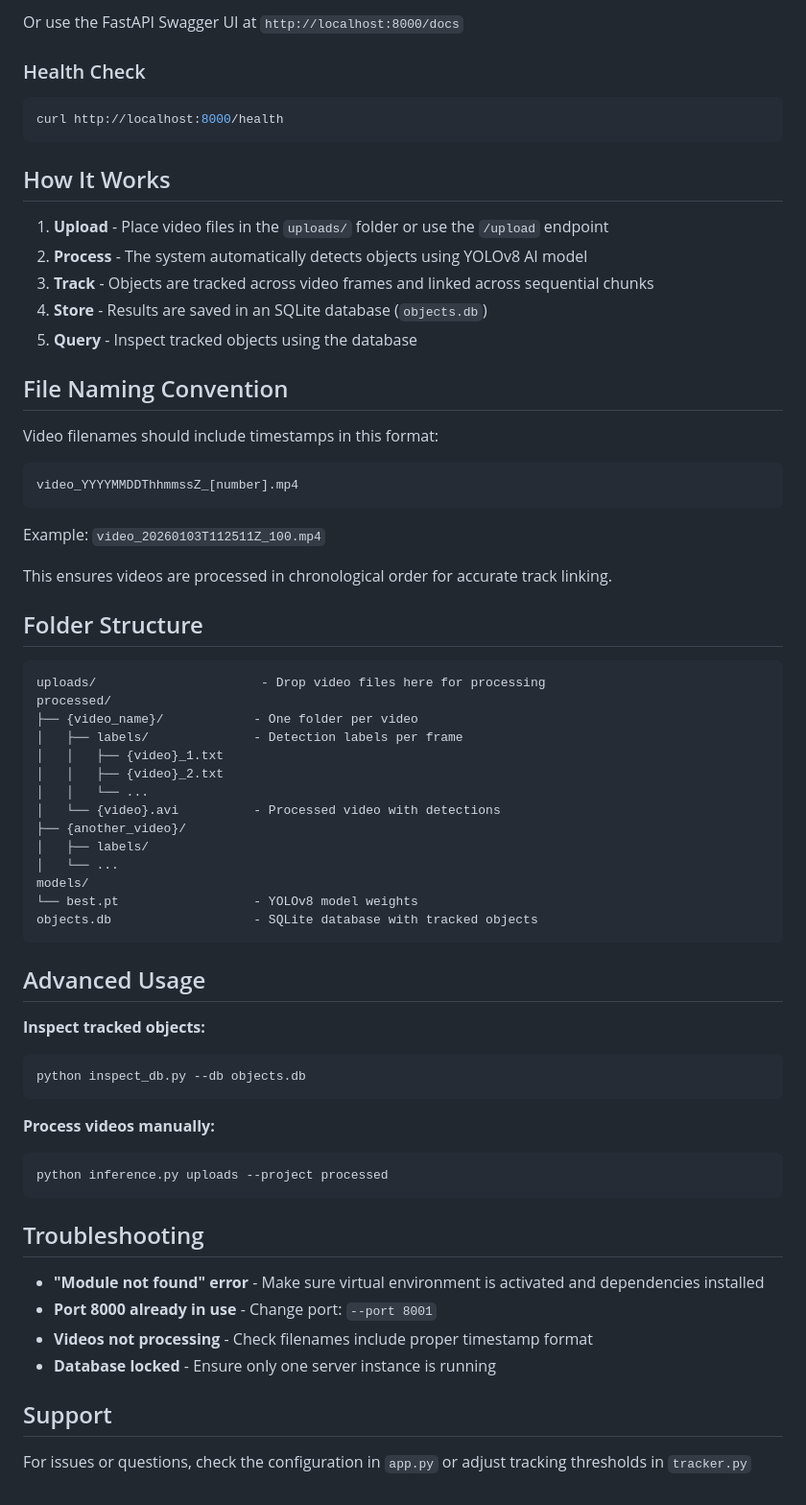
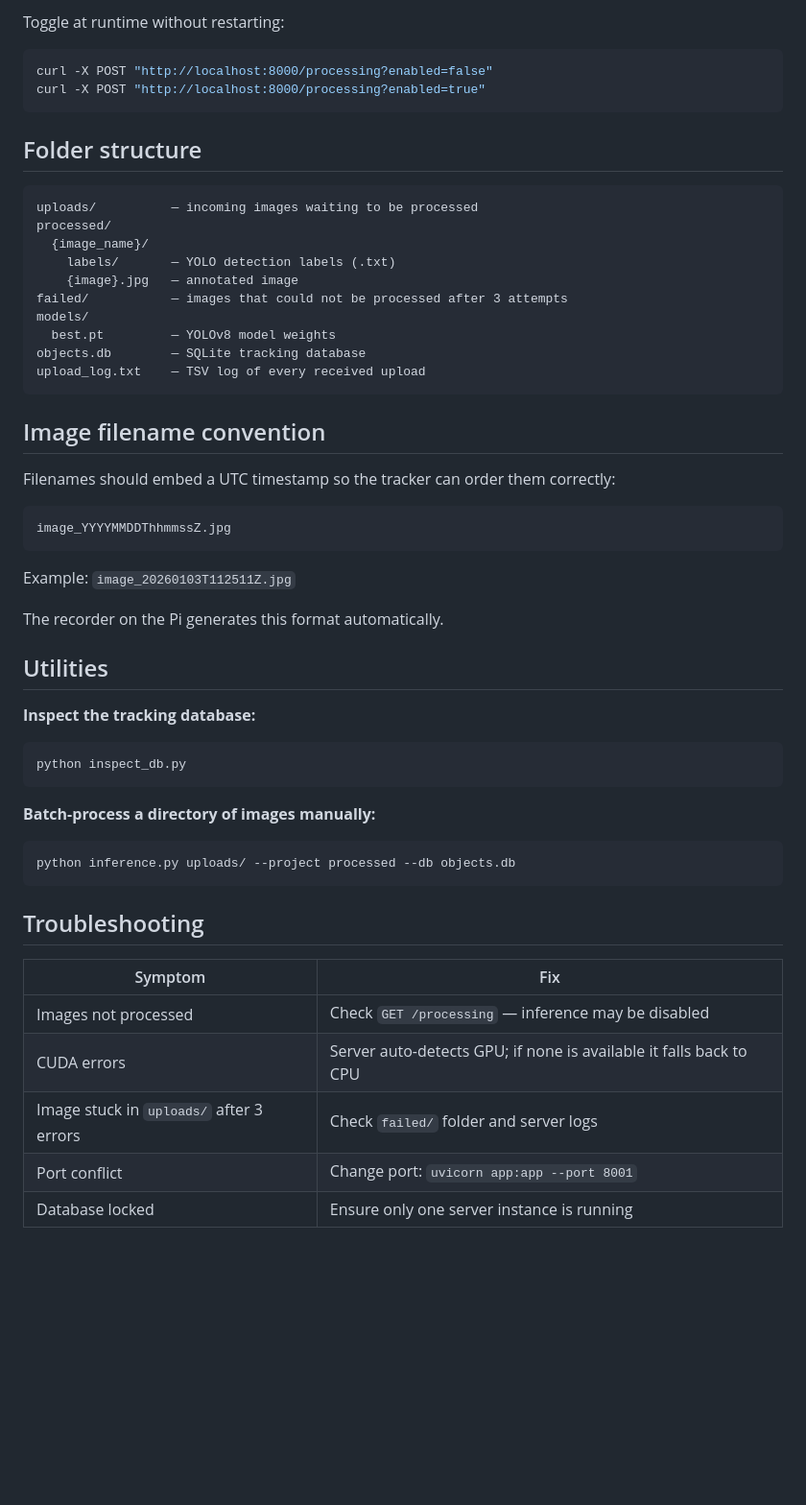
Before and after one commit to madham97/Server, a Markdown page: README.md, the part around one of its changes. Shown at 96% size. Rendered like a GitHub page; blank space fills up the shorter version.

````diff
--- a/README.md
+++ b/README.md
@@ -56,69 +77,54 @@ curl -F "video=@your_video.mp4" http://localhost:8000/upload
 ```
 
-Or use the FastAPI Swagger UI at `http://localhost:8000/docs`
-
-### Health Check
+Toggle at runtime without restarting:
 ```bash
-curl http://localhost:8000/health
+curl -X POST "http://localhost:8000/processing?enabled=false"
+curl -X POST "http://localhost:8000/processing?enabled=true"
 ```
 
-## How It Works
+## Folder structure
 
-1. **Upload** - Place video files in the `uploads/` folder or use the `/upload` endpoint
-2. **Process** - The system automatically detects objects using YOLOv8 AI model
-3. **Track** - Objects are tracked across video frames and linked across sequential chunks
-4. **Store** - Results are saved in an SQLite database (`objects.db`)
-5. **Query** - Inspect tracked objects using the database
-
-## File Naming Convention
-
-Video filenames should include timestamps in this format:
 ```
-video_YYYYMMDDThhmmssZ_[number].mp4
+uploads/          — incoming images waiting to be processed
+processed/
+  {image_name}/
+    labels/       — YOLO detection labels (.txt)
+    {image}.jpg   — annotated image
+failed/           — images that could not be processed after 3 attempts
+models/
+  best.pt         — YOLOv8 model weights
+objects.db        — SQLite tracking database
+upload_log.txt    — TSV log of every received upload
 ```
 
-Example: `video_20260103T112511Z_100.mp4`
+## Image filename convention
 
-This ensures videos are processed in chronological order for accurate track linking.
+Filenames should embed a UTC timestamp so the tracker can order them correctly:
+```
+image_YYYYMMDDThhmmssZ.jpg
+```
+Example: `image_20260103T112511Z.jpg`
 
-## Folder Structure
+The recorder on the Pi generates this format automatically.
 
-```
-uploads/                      - Drop video files here for processing
-processed/
-├── {video_name}/            - One folder per video
-│   ├── labels/              - Detection labels per frame
-│   │   ├── {video}_1.txt
-│   │   ├── {video}_2.txt
-│   │   └── ...
-│   └── {video}.avi          - Processed video with detections
-├── {another_video}/
-│   ├── labels/
-│   └── ...
-models/
-└── best.pt                  - YOLOv8 model weights
-objects.db                   - SQLite database with tracked objects
+## Utilities
+
+**Inspect the tracking database:**
+```bash
+python inspect_db.py
 ```
 
-## Advanced Usage
-
-**Inspect tracked objects:**
+**Batch-process a directory of images manually:**
 ```bash
-python inspect_db.py --db objects.db
-```
-
-**Process videos manually:**
-```bash
-python inference.py uploads --project processed
+python inference.py uploads/ --project processed --db objects.db
 ```
 
 ## Troubleshooting
 
-- **"Module not found" error** - Make sure virtual environment is activated and dependencies installed
-- **Port 8000 already in use** - Change port: `--port 8001`
-- **Videos not processing** - Check filenames include proper timestamp format
-- **Database locked** - Ensure only one server instance is running
-
-## Support
-
-For issues or questions, check the configuration in `app.py` or adjust tracking thresholds in `tracker.py`
+| Symptom | Fix |
+|---------|-----|
+| Images not processed | Check `GET /processing` — inference may be disabled |
+| CUDA errors | Server auto-detects GPU; if none is available it falls back to CPU |
+| Image stuck in `uploads/` after 3 errors | Check `failed/` folder and server logs |
+| Port conflict | Change port: `uvicorn app:app --port 8001` |
+| Database locked | Ensure only one server instance is running |
````
Also changed, not shown: other parts of README.md (+54 -33 lines).
